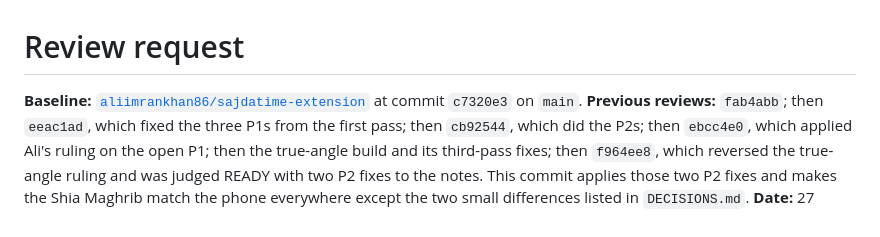
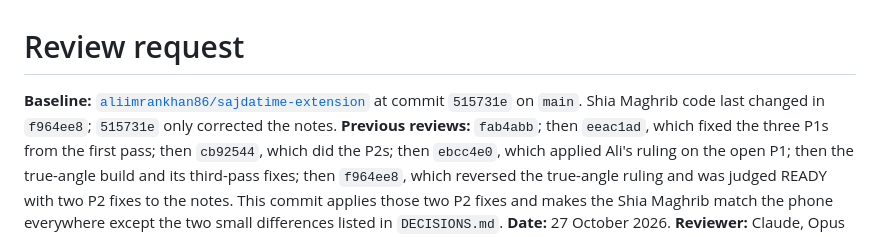
Before and after one commit to aliimrankhan86/sajdatime-extension, a Markdown page: docs/REVIEW-REQUEST.md, the part around the change. GitHub-like rendering.

Commit message:
Point the review request at the current commit
The Baseline line still named c7320e3, two commits behind. A reviewer reading it
would check out the old true-angle build instead of the Twilight Angle cap that
f964ee8 restored. It now names 515731e and says the code last changed in f964ee8,
so a reviewer knows 515731e was notes only.

Co-Authored-By: Claude Opus 5.5 <noreply@anthropic.com>

```diff
--- a/docs/REVIEW-REQUEST.md
+++ b/docs/REVIEW-REQUEST.md
@@ -1,6 +1,6 @@
 # Review request
 
-**Baseline:** [`aliimrankhan86/sajdatime-extension`](https://github.com/aliimrankhan86/sajdatime-extension) at commit `c7320e3` on `main`.
+**Baseline:** [`aliimrankhan86/sajdatime-extension`](https://github.com/aliimrankhan86/sajdatime-extension) at commit `515731e` on `main`. Shia Maghrib code last changed in `f964ee8`; `515731e` only corrected the notes.
 **Previous reviews:** `fab4abb`; then `eeac1ad`, which fixed the three P1s from the first pass; then `cb92544`, which did the P2s; then `ebcc4e0`, which applied Ali's ruling on the open P1; then the true-angle build and its third-pass fixes; then `f964ee8`, which reversed the true-angle ruling and was judged READY with two P2 fixes to the notes. This commit applies those two P2 fixes and makes the Shia Maghrib match the phone everywhere except the two small differences listed in `DECISIONS.md`.
 **Date:** 27 October 2026.
 **Reviewer:** Claude, Opus review pass.
```
